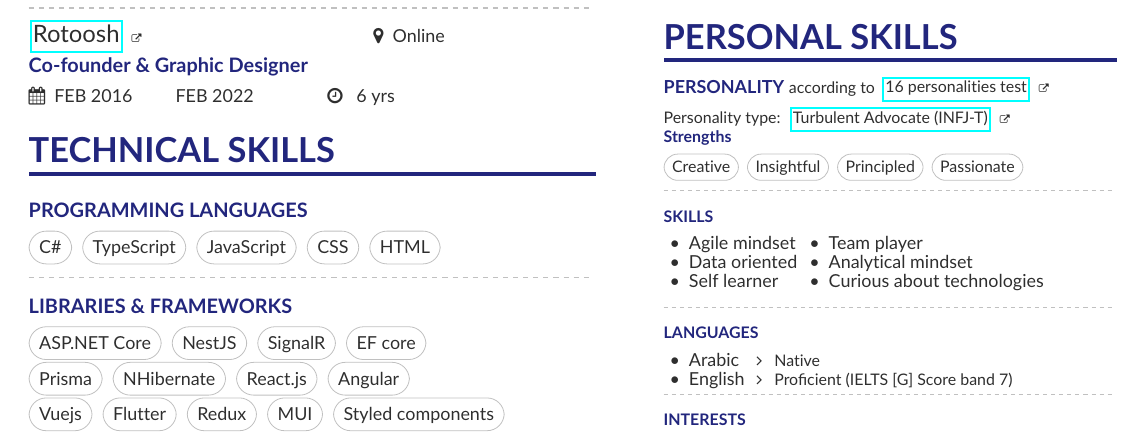
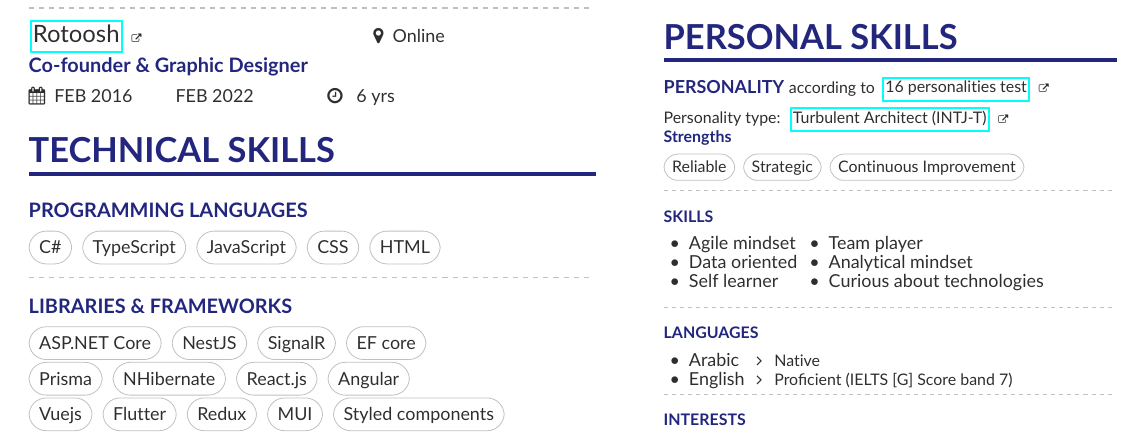
Before and after one commit to MichaelSafwatHanna/resume, a LaTeX CV (main.tex, which reads page1sidebar.tex): part of the page, cut so that both start at the same text. Compiled offline with pdfLaTeX.

Commit message:
doc: update personal skills

```diff
--- a/page1sidebar.tex
+++ b/page1sidebar.tex
@@ -40,12 +40,12 @@
 \textcolor{VividPurple}{\textbf{PERSONALITY}} \footnotesize{according to \link{https://www.16personalities.com/articles/our-theory}{16 personalities test}}
 \medskip
 
-Personality type: \link{https://www.16personalities.com/profiles/26da14db6358f}{Turbulent Advocate (INFJ-T)}
+Personality type: \link{https://www.16personalities.com/profiles/26da14db6358f}{Turbulent Architect (INTJ-T)}
 
 \textcolor{VividPurple}{\textbf{Strengths}}
 \smallskip
 
-\tag{\footnotesize{Creative}} \tag{\footnotesize{Insightful}} \tag{\footnotesize{Principled}} \tag{\footnotesize{Passionate}}
+\tag{\footnotesize{Reliable}} \tag{\footnotesize{Strategic}} \tag{\footnotesize{Continuous Improvement}}
 
 \divider
 
```
